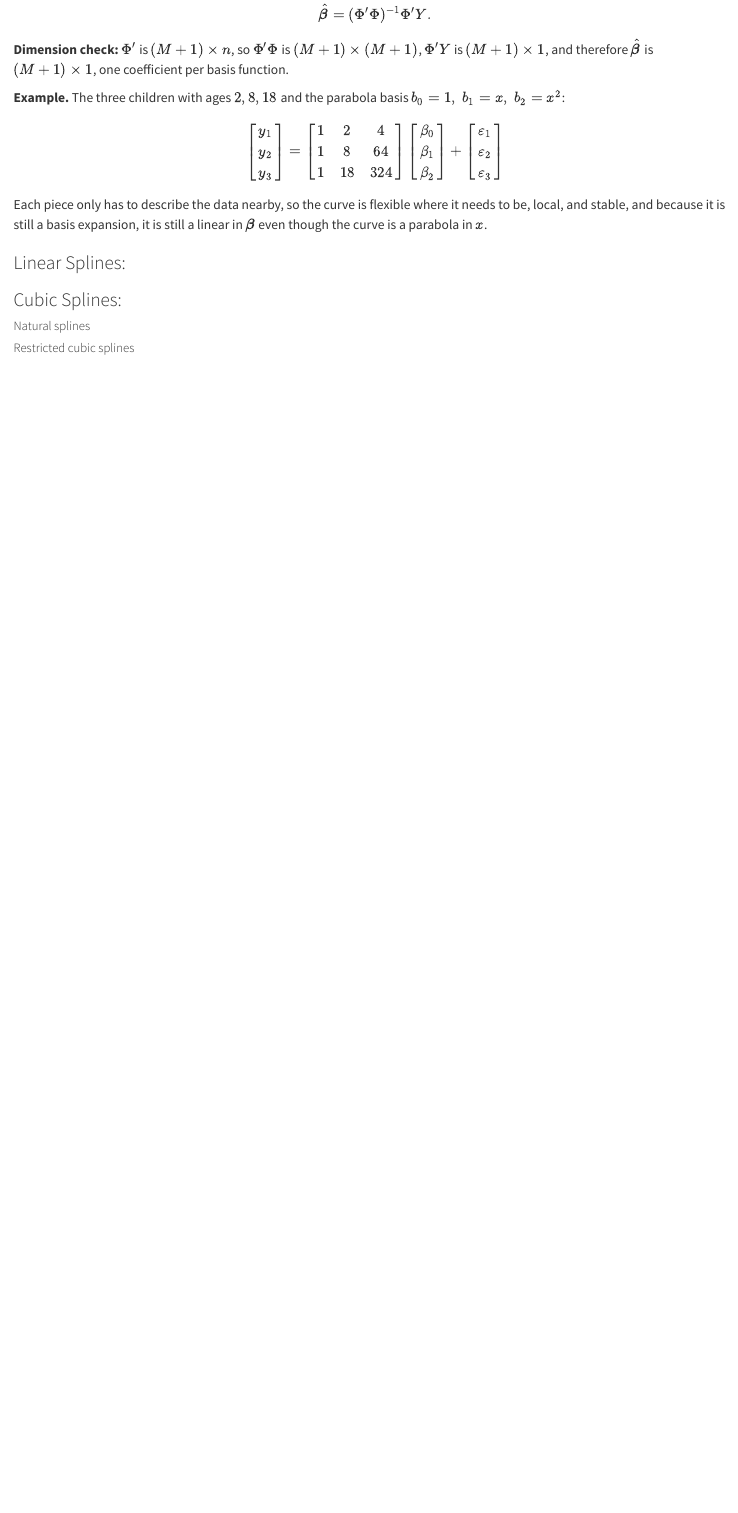
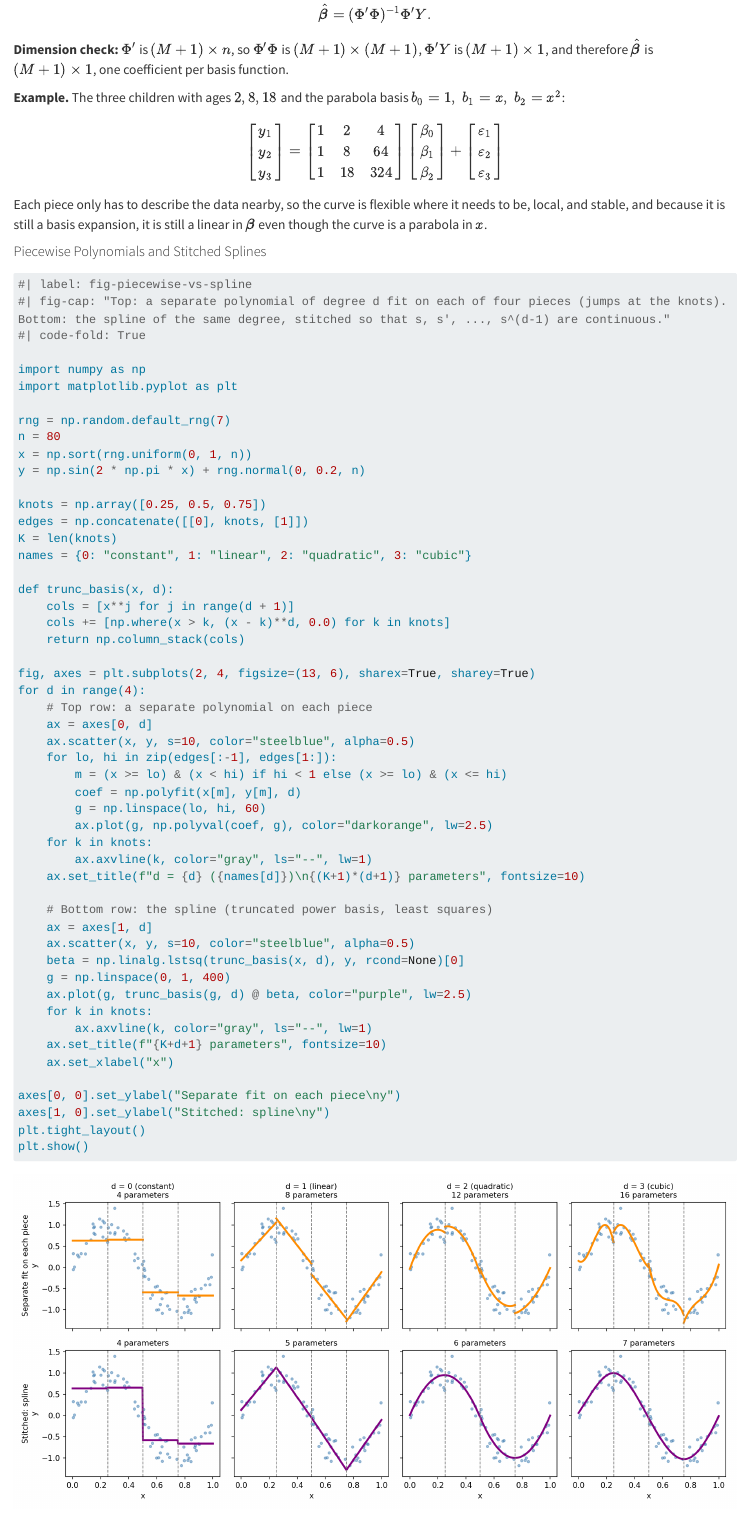
Before and after one commit to Graviton12/6400_Advanced_Machine_Learning_Portfolio, a Quarto document (splines.qmd): the page in a window 1100 px wide, from 5250 px down. Rendered offline with R 4.5, knitr and Pandoc in place of Quarto, with nearby package versions; long lines of code are wrapped.

Commit message:
updated commit

````diff
--- a/splines.qmd
+++ b/splines.qmd
@@ -273,10 +273,59 @@ $$
 
 Each piece only has to describe the data nearby, so the curve is flexible where it needs to be, local, and stable, and because it is still a basis expansion, it is still a linear in $\boldsymbol\beta$ even though the curve is a parabola in $x$.
 
-### Linear Splines:
+#### Piecewise Polynomials and Stitched Splines
 
-### Cubic Splines:
+```{python}
 
-##### Natural splines
+#| label: fig-piecewise-vs-spline
+#| fig-cap: "Top: a separate polynomial of degree d fit on each of four pieces (jumps at the knots). Bottom: the spline of the same degree, stitched so that s, s', ..., s^(d-1) are continuous."
+#| code-fold: True
 
-##### Restricted cubic splines
+import numpy as np
+import matplotlib.pyplot as plt
+
+rng = np.random.default_rng(7)
+n = 80
+x = np.sort(rng.uniform(0, 1, n))
+y = np.sin(2 * np.pi * x) + rng.normal(0, 0.2, n)
+
+knots = np.array([0.25, 0.5, 0.75])
+edges = np.concatenate([[0], knots, [1]])
+K = len(knots)
+names = {0: "constant", 1: "linear", 2: "quadratic", 3: "cubic"}
+
+def trunc_basis(x, d):
+    cols = [x**j for j in range(d + 1)]
+    cols += [np.where(x > k, (x - k)**d, 0.0) for k in knots]
+    return np.column_stack(cols)
+
+fig, axes = plt.subplots(2, 4, figsize=(13, 6), sharex=True, sharey=True)
+for d in range(4):
+    # Top row: a separate polynomial on each piece
+    ax = axes[0, d]
+    ax.scatter(x, y, s=10, color="steelblue", alpha=0.5)
+    for lo, hi in zip(edges[:-1], edges[1:]):
+        m = (x >= lo) & (x < hi) if hi < 1 else (x >= lo) & (x <= hi)
+        coef = np.polyfit(x[m], y[m], d)
+        g = np.linspace(lo, hi, 60)
+        ax.plot(g, np.polyval(coef, g), color="darkorange", lw=2.5)
+    for k in knots:
+        ax.axvline(k, color="gray", ls="--", lw=1)
+    ax.set_title(f"d = {d} ({names[d]})\n{(K+1)*(d+1)} parameters", fontsize=10)
+
+    # Bottom row: the spline (truncated power basis, least squares)
+    ax = axes[1, d]
+    ax.scatter(x, y, s=10, color="steelblue", alpha=0.5)
+    beta = np.linalg.lstsq(trunc_basis(x, d), y, rcond=None)[0]
+    g = np.linspace(0, 1, 400)
+    ax.plot(g, trunc_basis(g, d) @ beta, color="purple", lw=2.5)
+    for k in knots:
+        ax.axvline(k, color="gray", ls="--", lw=1)
+    ax.set_title(f"{K+d+1} parameters", fontsize=10)
+    ax.set_xlabel("x")
+
+axes[0, 0].set_ylabel("Separate fit on each piece\ny")
+axes[1, 0].set_ylabel("Stitched: spline\ny")
+plt.tight_layout()
+plt.show()
+```
````
Also changed, not shown: 3 other files.
